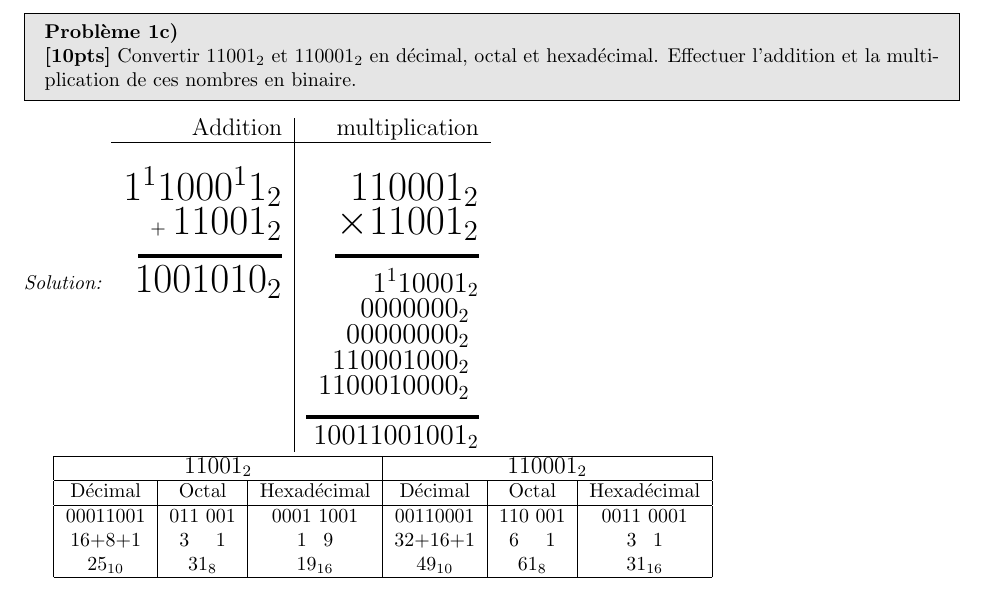
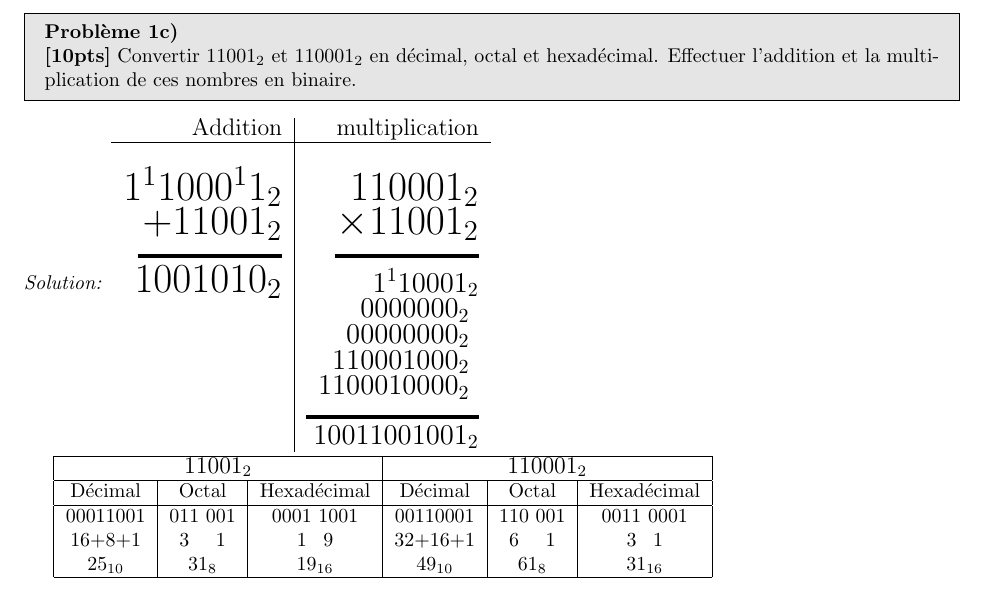
Before and after one commit to Therrk/IFT1215-Devoir1, a LaTeX document (devoir1.tex): part of page 1 of 3, cut so that both start at the same text. Compiled offline with pdfLaTeX.

Commit message:
jsp koi mettre kom titre

```diff
--- a/devoir1.tex
+++ b/devoir1.tex
@@ -80,7 +80,7 @@
         \large Addition & \large multiplication\\
         \hline \\
         \huge $1^11000^11_2$  & \huge $110001_2$\\
-        + \huge $11001_2$       & \huge $\times 11001_2$\\
+        \huge $+ 11001_2$       & \huge $\times 11001_2$\\
         \rule{1in}{2pt}         & \rule{1in}{2pt}\\
         \huge $1001010_2$       &  \Large $1^110001_2$\\
          & \Large $0000000_2$ \hspace{6pt}\\
```
Also changed, not shown: 1 other file.
